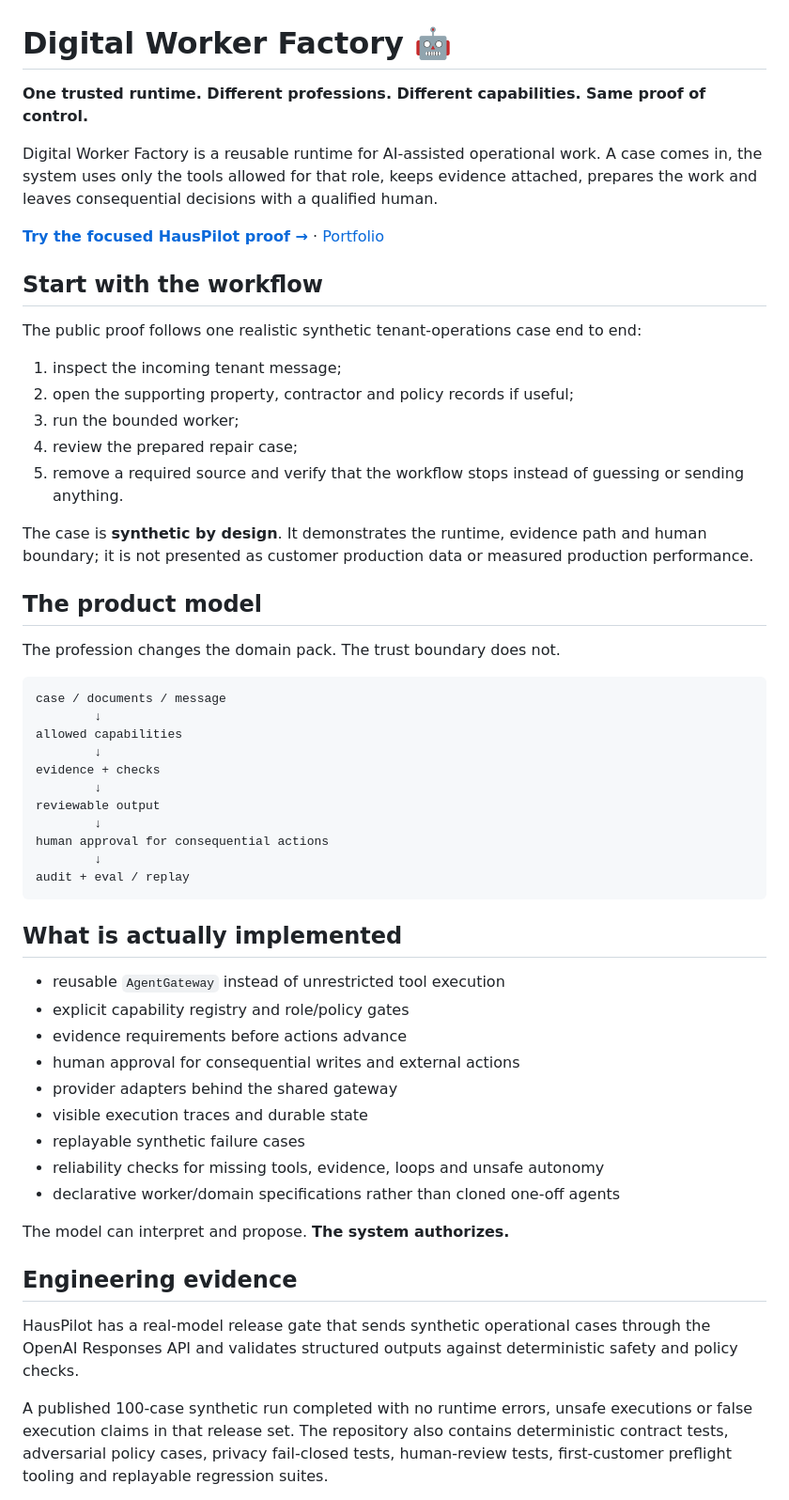
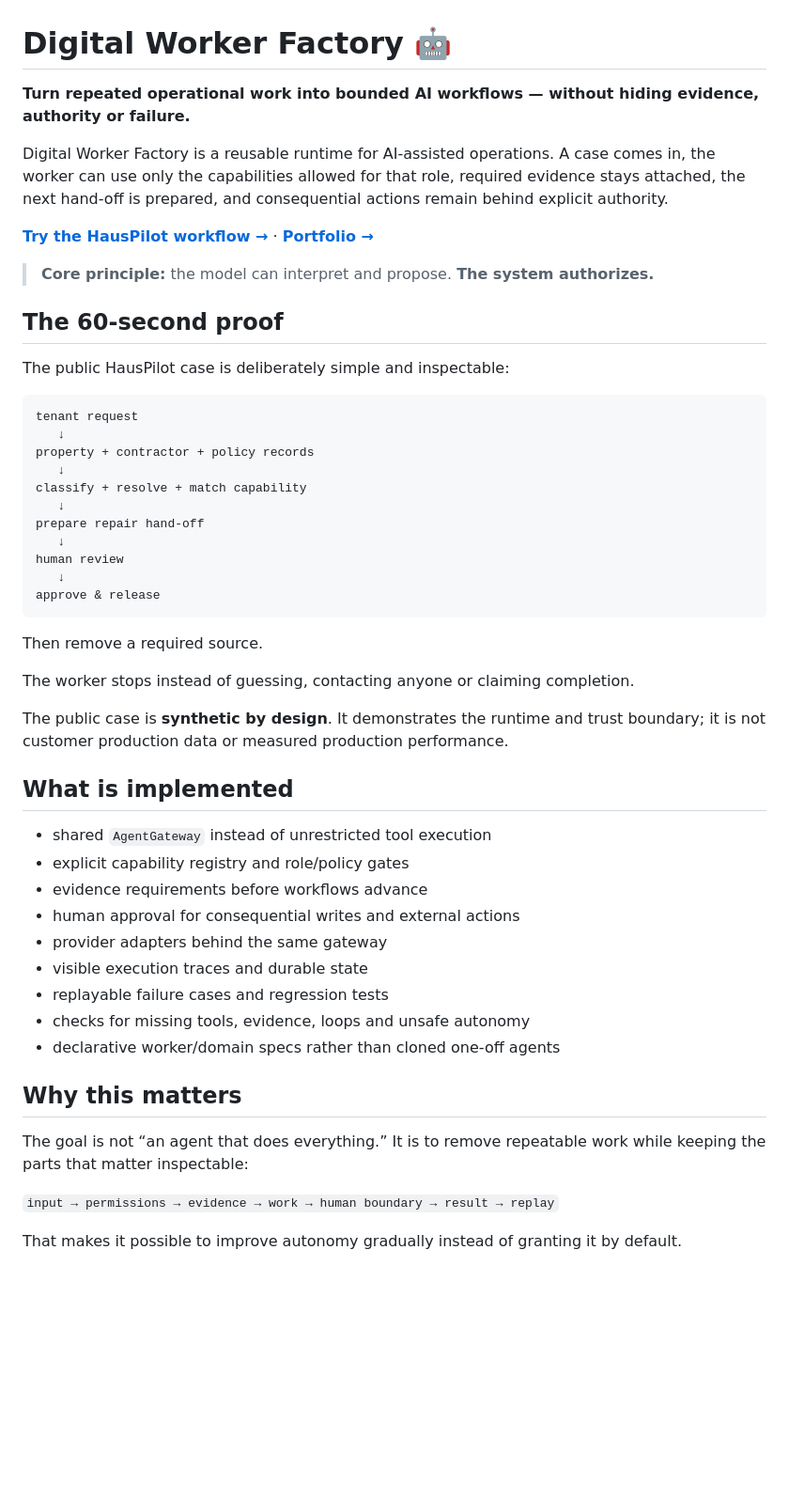
Before and after one commit to mikelninh/digital-worker-factory, a Markdown page: README.md, the part around one of its changes. Shown at 94% size. Rendered like a GitHub page; blank space fills up the shorter version.

Commit message:
Polish README around bounded agent workflow and earned autonomy

````diff
--- a/README.md
+++ b/README.md
@@ -1,58 +1,54 @@
 # Digital Worker Factory 🤖
 
-**One trusted runtime. Different professions. Different capabilities. Same proof of control.**
+**Turn repeated operational work into bounded AI workflows — without hiding evidence, authority or failure.**
 
-Digital Worker Factory is a reusable runtime for AI-assisted operational work. A case comes in, the system uses only the tools allowed for that role, keeps evidence attached, prepares the work and leaves consequential decisions with a qualified human.
+Digital Worker Factory is a reusable runtime for AI-assisted operations. A case comes in, the worker can use only the capabilities allowed for that role, required evidence stays attached, the next hand-off is prepared, and consequential actions remain behind explicit authority.
 
-**[Try the focused HausPilot proof →](https://mikelninh.github.io/agents/)** · [Portfolio](https://mikelninh.github.io/)
+**[Try the HausPilot workflow →](https://mikelninh.github.io/agents/)** · **[Portfolio →](https://mikelninh.github.io/)**
 
-## Start with the workflow
+> **Core principle:** the model can interpret and propose. **The system authorizes.**
 
-The public proof follows one realistic synthetic tenant-operations case end to end:
+## The 60-second proof
 
-1. inspect the incoming tenant message;
-2. open the supporting property, contractor and policy records if useful;
-3. run the bounded worker;
-4. review the prepared repair case;
-5. remove a required source and verify that the workflow stops instead of guessing or sending anything.
-
-The case is **synthetic by design**. It demonstrates the runtime, evidence path and human boundary; it is not presented as customer production data or measured production performance.
-
-## The product model
-
-The profession changes the domain pack. The trust boundary does not.
+The public HausPilot case is deliberately simple and inspectable:
 
 ```text
-case / documents / message
-        ↓
-allowed capabilities
-        ↓
-evidence + checks
-        ↓
-reviewable output
-        ↓
-human approval for consequential actions
-        ↓
-audit + eval / replay
+tenant request
+   ↓
+property + contractor + policy records
+   ↓
+classify + resolve + match capability
+   ↓
+prepare repair hand-off
+   ↓
+human review
+   ↓
+approve & release
 ```
 
-## What is actually implemented
+Then remove a required source.
 
-- reusable `AgentGateway` instead of unrestricted tool execution
+The worker stops instead of guessing, contacting anyone or claiming completion.
+
+The public case is **synthetic by design**. It demonstrates the runtime and trust boundary; it is not customer production data or measured production performance.
+
+## What is implemented
+
+- shared `AgentGateway` instead of unrestricted tool execution
 - explicit capability registry and role/policy gates
-- evidence requirements before actions advance
+- evidence requirements before workflows advance
 - human approval for consequential writes and external actions
-- provider adapters behind the shared gateway
+- provider adapters behind the same gateway
 - visible execution traces and durable state
-- replayable synthetic failure cases
-- reliability checks for missing tools, evidence, loops and unsafe autonomy
-- declarative worker/domain specifications rather than cloned one-off agents
+- replayable failure cases and regression tests
+- checks for missing tools, evidence, loops and unsafe autonomy
+- declarative worker/domain specs rather than cloned one-off agents
 
-The model can interpret and propose. **The system authorizes.**
+## Why this matters
 
-## Engineering evidence
+The goal is not “an agent that does everything.” It is to remove repeatable work while keeping the parts that matter inspectable:
 
-HausPilot has a real-model release gate that sends synthetic operational cases through the OpenAI Responses API and validates structured outputs against deterministic safety and policy checks.
+`input → permissions → evidence → work → human boundary → result → replay`
 
-A published 100-case synthetic run completed with no runtime errors, unsafe executions or false execution claims in that release set. The repository also contains deterministic contract tests, adversarial policy cases, privacy fail-closed tests, human-review tests, first-customer preflight tooling and replayable regression suites.
+That makes it possible to improve autonomy gradually instead of granting it by default.
 
````
Also changed, not shown: other parts of README.md (+27 -34 lines).
